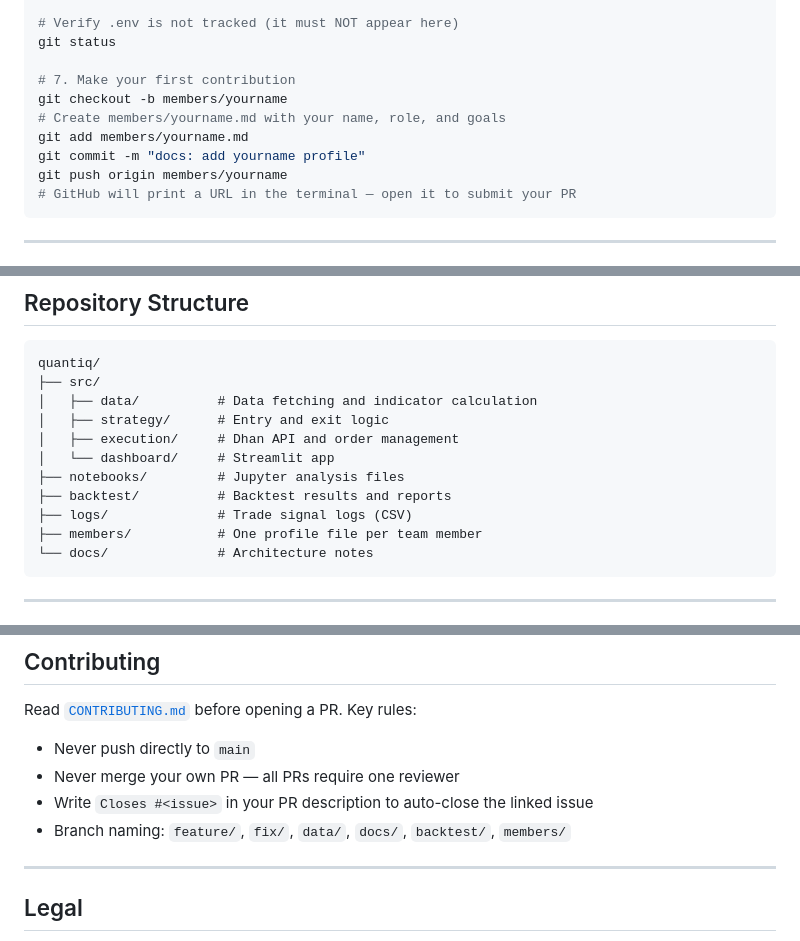
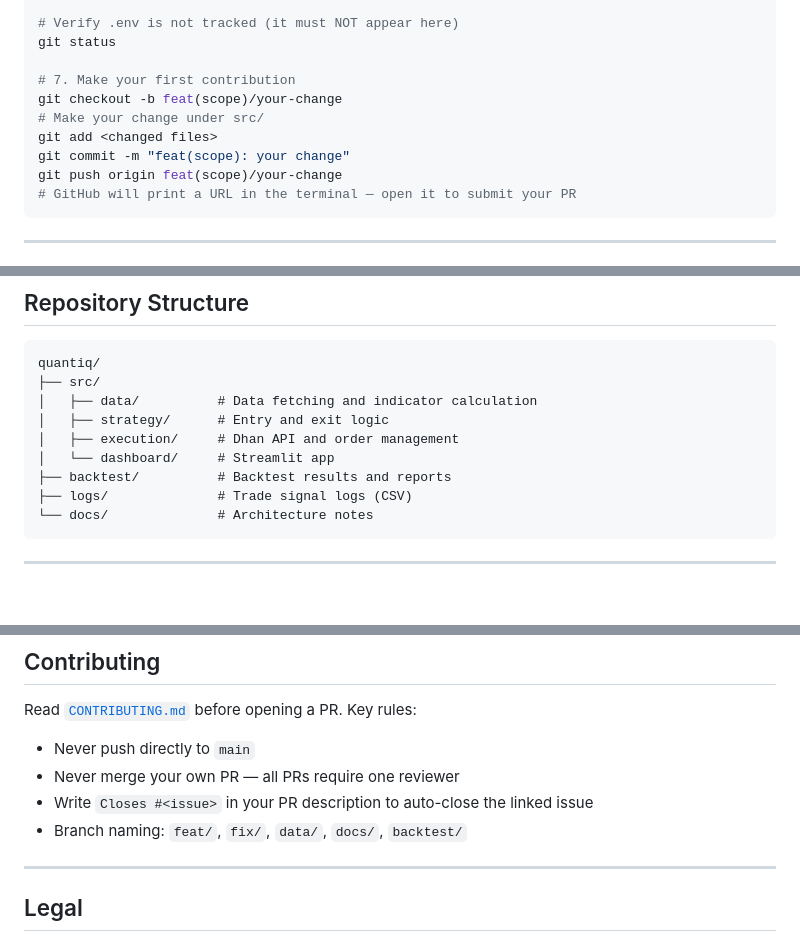
Before and after one commit to Quant-IQ/quantiq, a Markdown page: README.md, 3 parts joined by grey strips. Rendered like a GitHub page; blank space fills up the shorter version.

````diff
--- a/README.md
+++ b/README.md
@@ -88,11 +88,11 @@ cp .env.example .env
 git status
 
 # 7. Make your first contribution
-git checkout -b members/yourname
-# Create members/yourname.md with your name, role, and goals
-git add members/yourname.md
-git commit -m "docs: add yourname profile"
-git push origin members/yourname
+git checkout -b feat(scope)/your-change
+# Make your change under src/
+git add <changed files>
+git commit -m "feat(scope): your change"
+git push origin feat(scope)/your-change
 # GitHub will print a URL in the terminal — open it to submit your PR
 ```
 
@@ -121,10 +121,8 @@ quantiq/
 │   ├── strategy/      # Entry and exit logic
 │   ├── execution/     # Dhan API and order management
 │   └── dashboard/     # Streamlit app
-├── notebooks/         # Jupyter analysis files
 ├── backtest/          # Backtest results and reports
 ├── logs/              # Trade signal logs (CSV)
-├── members/           # One profile file per team member
 └── docs/              # Architecture notes
 ```
 
@@ -150,7 +148,7 @@ Read [`CONTRIBUTING.md`](CONTRIBUTING.md) before opening a PR. Key rules:
 - Never push directly to `main`
 - Never merge your own PR — all PRs require one reviewer
 - Write `Closes #<issue>` in your PR description to auto-close the linked issue
-- Branch naming: `feature/`, `fix/`, `data/`, `docs/`, `backtest/`, `members/`
+- Branch naming: `feat/`, `fix/`, `data/`, `docs/`, `backtest/`
 
 ---
 
````
Also changed, not shown: CLAUDE.md (+3 -4 lines), CONTRIBUTING.md (+6 -12 lines).
